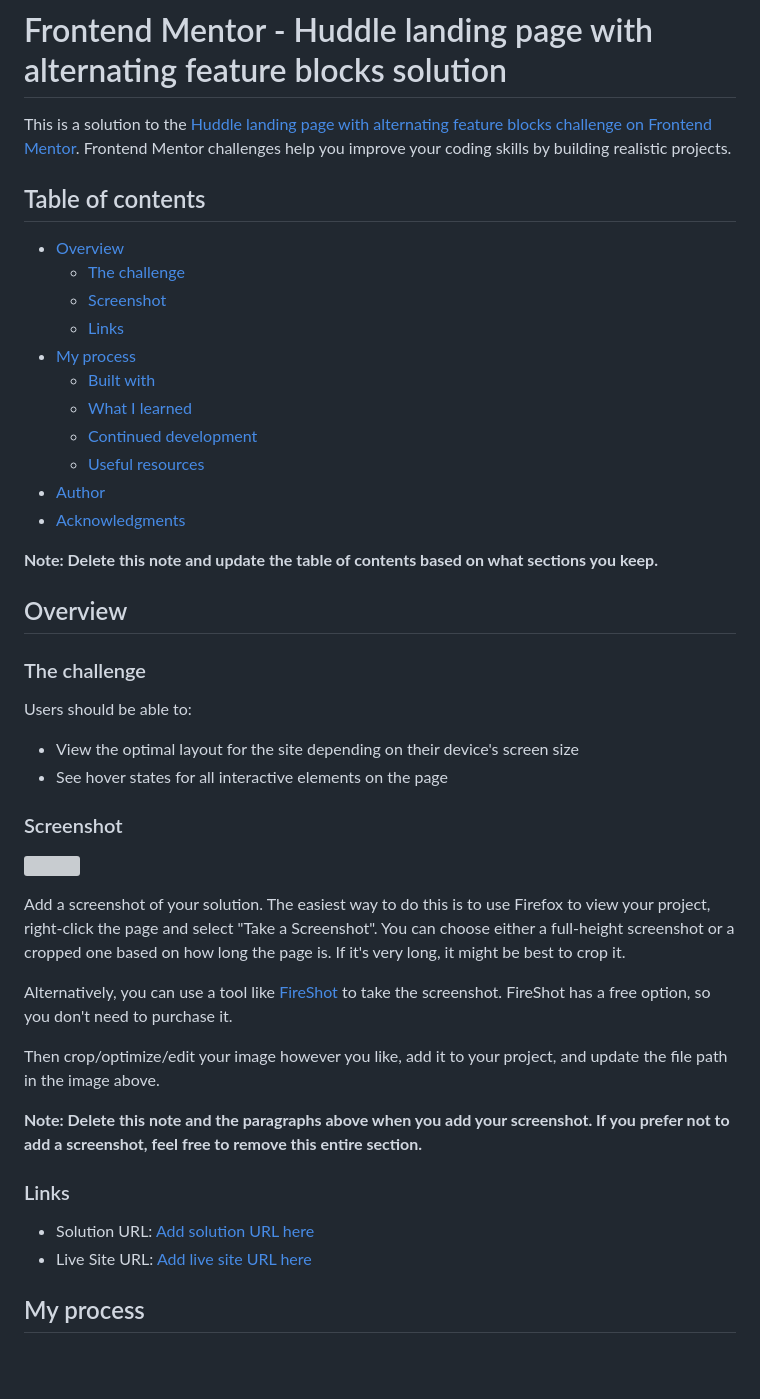
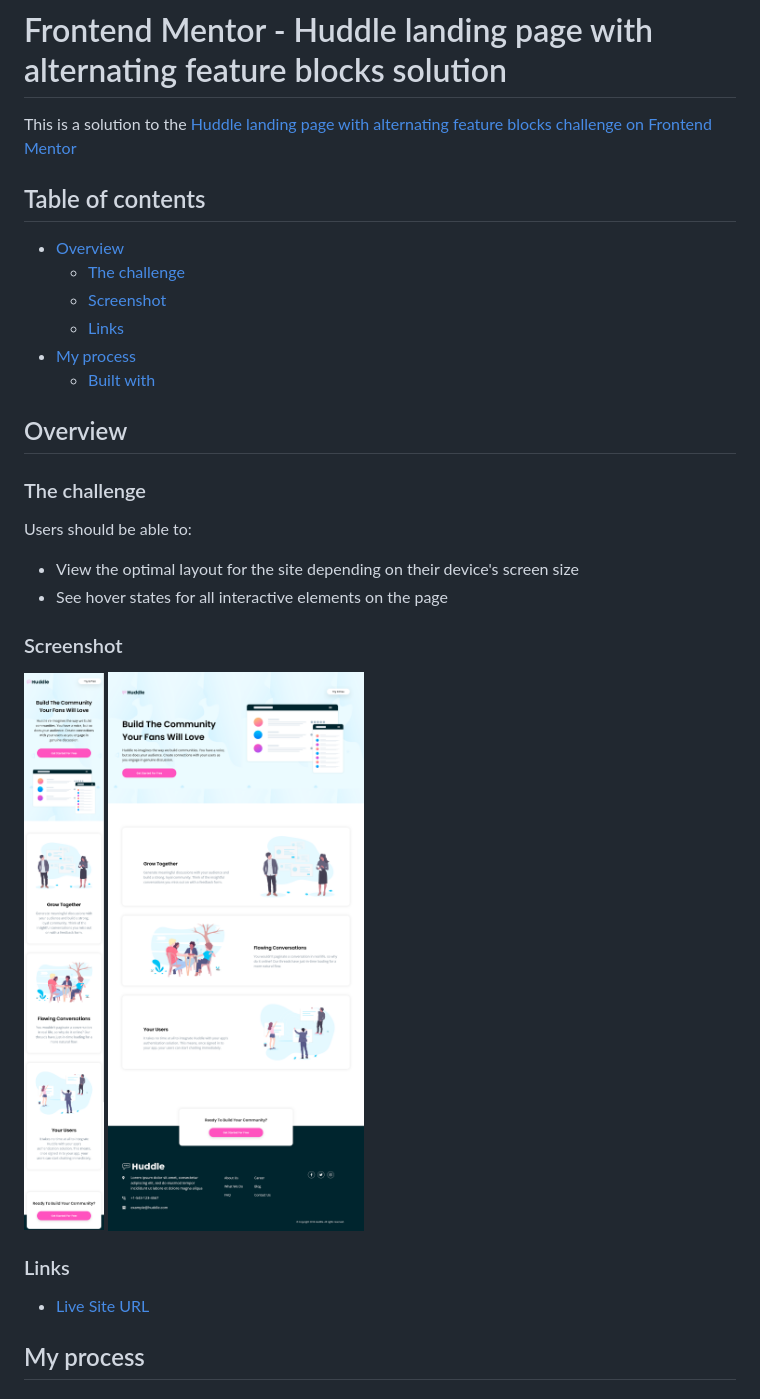
Before and after one commit to Elvis-LR/Huddle-landing-page-with-alternating-feature-blocks, a Markdown page: README-template.md, the part around the change printed below. GitHub-like rendering; pictures changed too: desktop.png (added), mobile.png (added); blank space fills up the shorter version; grey boxes are pictures that could not be loaded.

```diff
--- a/README-template.md
+++ b/README-template.md
@@ -1,6 +1,6 @@
 # Frontend Mentor - Huddle landing page with alternating feature blocks solution
 
-This is a solution to the [Huddle landing page with alternating feature blocks challenge on Frontend Mentor](https://www.frontendmentor.io/challenges/huddle-landing-page-with-alternating-feature-blocks-5ca5f5981e82137ec91a5100). Frontend Mentor challenges help you improve your coding skills by building realistic projects.
+This is a solution to the [Huddle landing page with alternating feature blocks challenge on Frontend Mentor](https://www.frontendmentor.io/challenges/huddle-landing-page-with-alternating-feature-blocks-5ca5f5981e82137ec91a5100)
 
 ## Table of contents
 
@@ -10,13 +10,6 @@ This is a solution to the [Huddle landing page with alternating feature blocks c
   - [Links](#links)
 - [My process](#my-process)
   - [Built with](#built-with)
-  - [What I learned](#what-i-learned)
-  - [Continued development](#continued-development)
-  - [Useful resources](#useful-resources)
-- [Author](#author)
-- [Acknowledgments](#acknowledgments)
-
-**Note: Delete this note and update the table of contents based on what sections you keep.**
 
 ## Overview
 
@@ -29,20 +22,12 @@ Users should be able to:
 
 ### Screenshot
 
-![](./screenshot.jpg)
-
-Add a screenshot of your solution. The easiest way to do this is to use Firefox to view your project, right-click the page and select "Take a Screenshot". You can choose either a full-height screenshot or a cropped one based on how long the page is. If it's very long, it might be best to crop it.
-
-Alternatively, you can use a tool like [FireShot](https://getfireshot.com/) to take the screenshot. FireShot has a free option, so you don't need to purchase it.
-
-Then crop/optimize/edit your image however you like, add it to your project, and update the file path in the image above.
-
-**Note: Delete this note and the paragraphs above when you add your screenshot. If you prefer not to add a screenshot, feel free to remove this entire section.**
+![Mobile](./mobile.png)
+![Desktop](./desktop.png)
 
 ### Links
 
-- Solution URL: [Add solution URL here](https://your-solution-url.com)
-- Live Site URL: [Add live site URL here](https://your-live-site-url.com)
+- [Live Site URL](https://elvis-lr.github.io/Huddle-landing-page-with-alternating-feature-blocks/)
 
 ## My process
 
```
Also changed, not shown: other parts of README-template.md (+0 -56 lines), README.md (+71 -52 lines).
